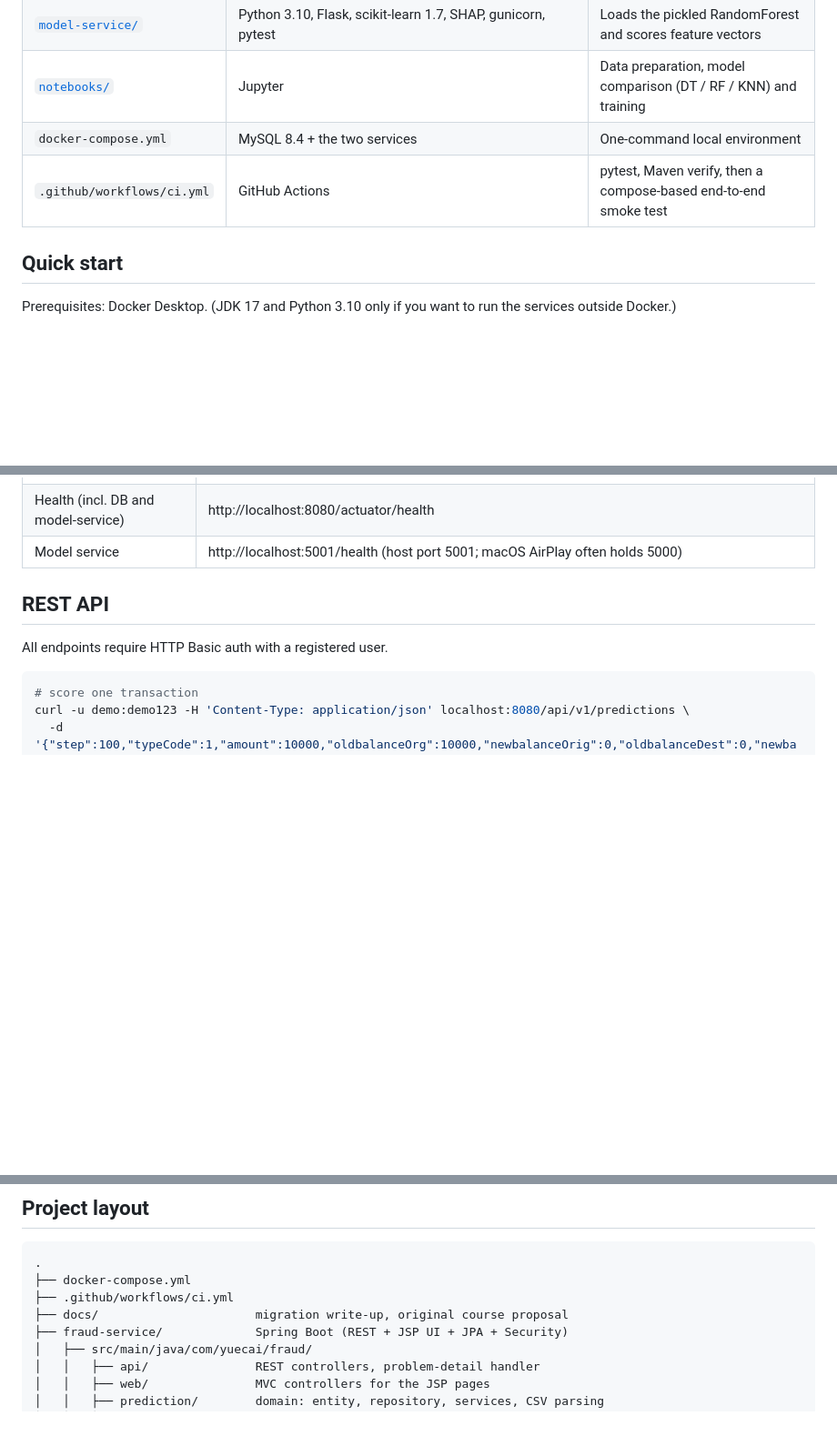
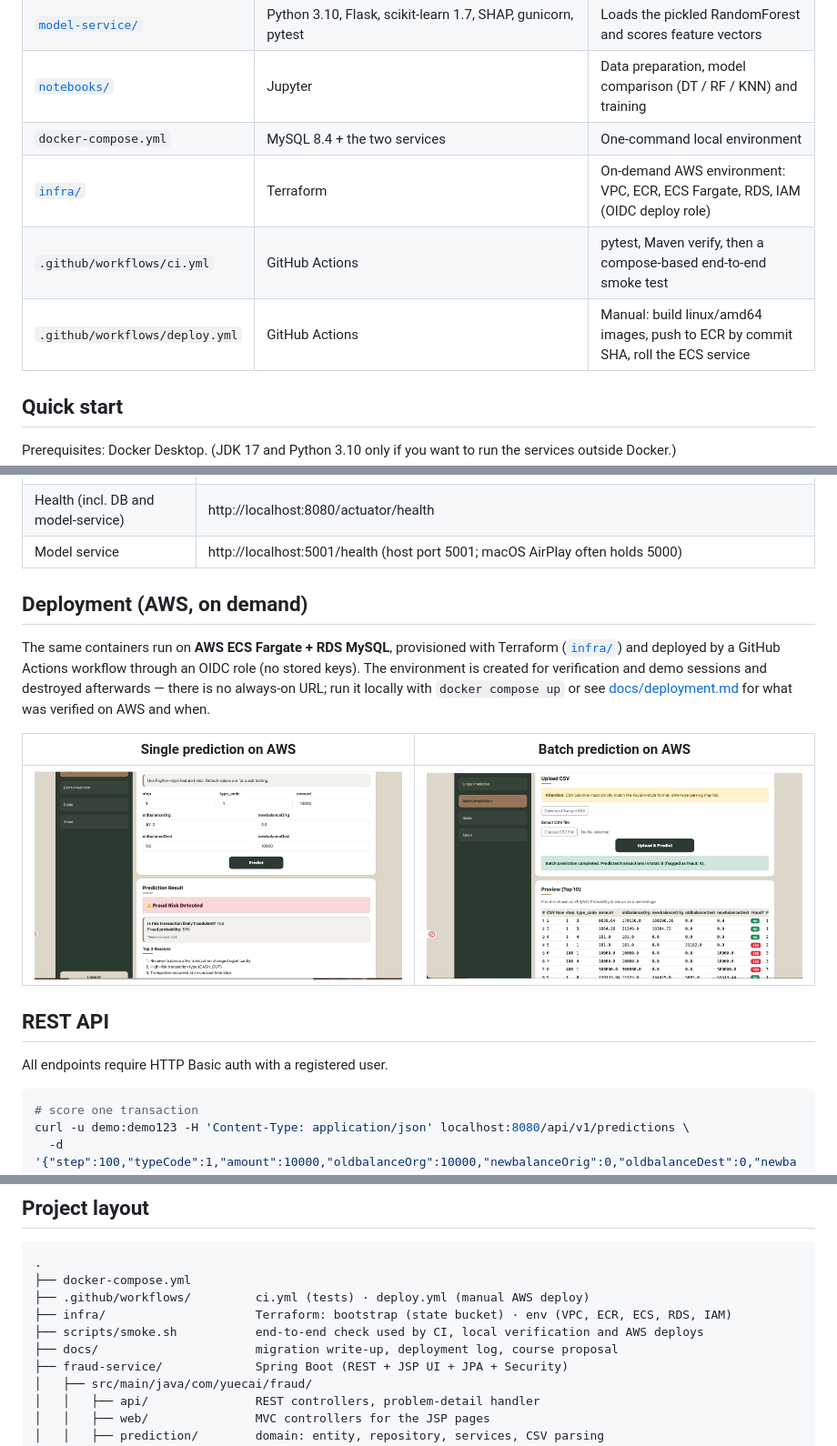
Before and after one commit to YueCai335/fraud-detection-system, a Markdown page: README.md, 3 parts joined by grey strips. Shown at 91% size. Drawn GitHub-style; pictures changed too: docs/images/aws-batch-prediction.png (added), docs/images/aws-single-prediction.png (added); blank space fills up the shorter version.

Commit message:
docs: first verified AWS deployment (4dc35b2) — deployment log and screenshots
Co-Authored-By: Claude Opus 5 <noreply@anthropic.com>

````diff
--- a/README.md
+++ b/README.md
@@ -37,7 +37,9 @@ flowchart LR
 | [`model-service/`](model-service/) | Python 3.10, Flask, scikit-learn 1.7, SHAP, gunicorn, pytest | Loads the pickled RandomForest and scores feature vectors |
 | [`notebooks/`](notebooks/) | Jupyter | Data preparation, model comparison (DT / RF / KNN) and training |
 | `docker-compose.yml` | MySQL 8.4 + the two services | One-command local environment |
+| [`infra/`](infra/) | Terraform | On-demand AWS environment: VPC, ECR, ECS Fargate, RDS, IAM (OIDC deploy role) |
 | `.github/workflows/ci.yml` | GitHub Actions | pytest, Maven verify, then a compose-based end-to-end smoke test |
+| `.github/workflows/deploy.yml` | GitHub Actions | Manual: build linux/amd64 images, push to ECR by commit SHA, roll the ECS service |
 
 ## Quick start
 
@@ -56,6 +58,18 @@ Once all three containers report healthy:
 | OpenAPI JSON | http://localhost:8080/v3/api-docs |
 | Health (incl. DB and model-service) | http://localhost:8080/actuator/health |
 | Model service | http://localhost:5001/health (host port 5001; macOS AirPlay often holds 5000) |
+
+## Deployment (AWS, on demand)
+
+The same containers run on **AWS ECS Fargate + RDS MySQL**, provisioned with Terraform
+([`infra/`](infra/)) and deployed by a GitHub Actions workflow through an OIDC role (no stored
+keys). The environment is created for verification and demo sessions and destroyed afterwards —
+there is no always-on URL; run it locally with `docker compose up` or see
+[docs/deployment.md](docs/deployment.md) for what was verified on AWS and when.
+
+| Single prediction on AWS | Batch prediction on AWS |
+|---|---|
+| ![single](docs/images/aws-single-prediction.png) | ![batch](docs/images/aws-batch-prediction.png) |
 
 ## REST API
 
@@ -130,8 +144,10 @@ See [model-service/README.md](model-service/README.md) for the endpoint contract
 ```
 .
 ├── docker-compose.yml
-├── .github/workflows/ci.yml
-├── docs/                      migration write-up, original course proposal
+├── .github/workflows/         ci.yml (tests) · deploy.yml (manual AWS deploy)
+├── infra/                     Terraform: bootstrap (state bucket) · env (VPC, ECR, ECS, RDS, IAM)
+├── scripts/smoke.sh           end-to-end check used by CI, local verification and AWS deploys
+├── docs/                      migration write-up, deployment log, course proposal
 ├── fraud-service/             Spring Boot (REST + JSP UI + JPA + Security)
 │   ├── src/main/java/com/yuecai/fraud/
 │   │   ├── api/               REST controllers, problem-detail handler
````
Also changed, not shown: docs/deployment.md (added, +34 -0 lines).
